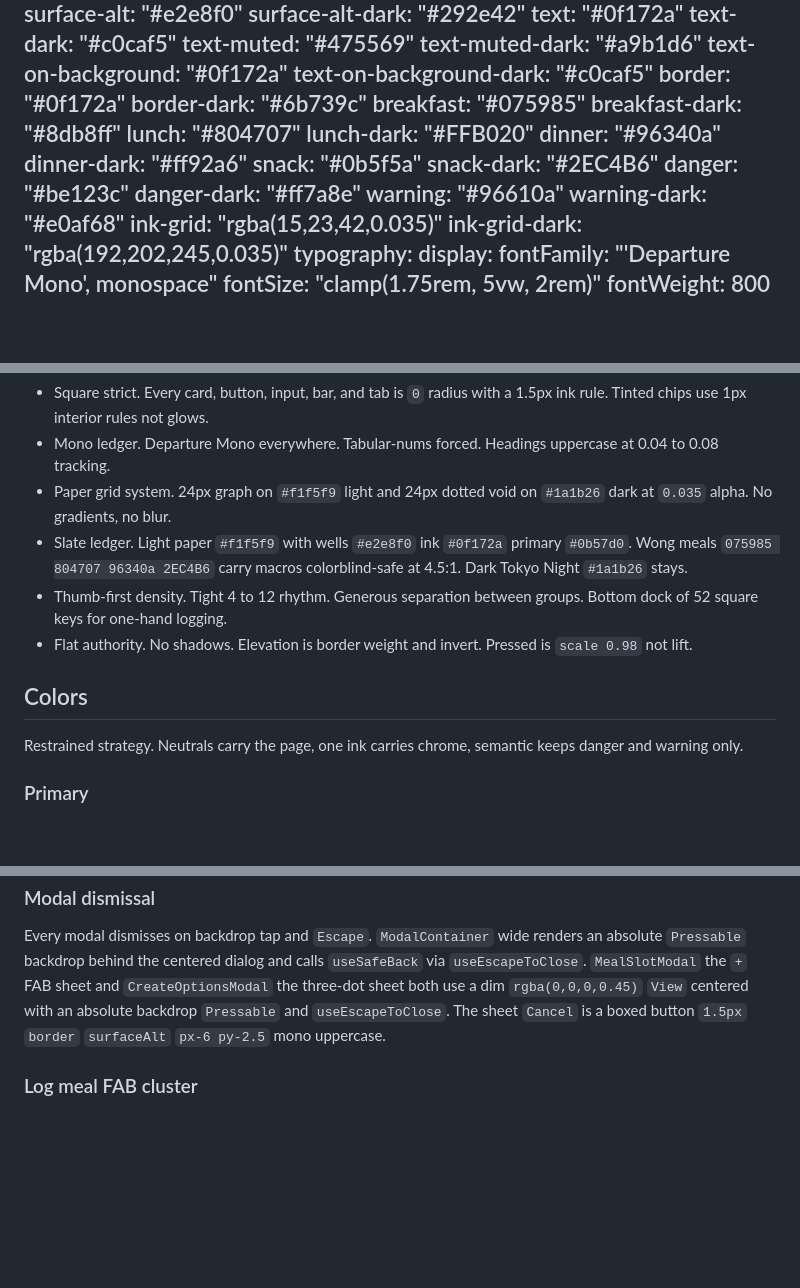
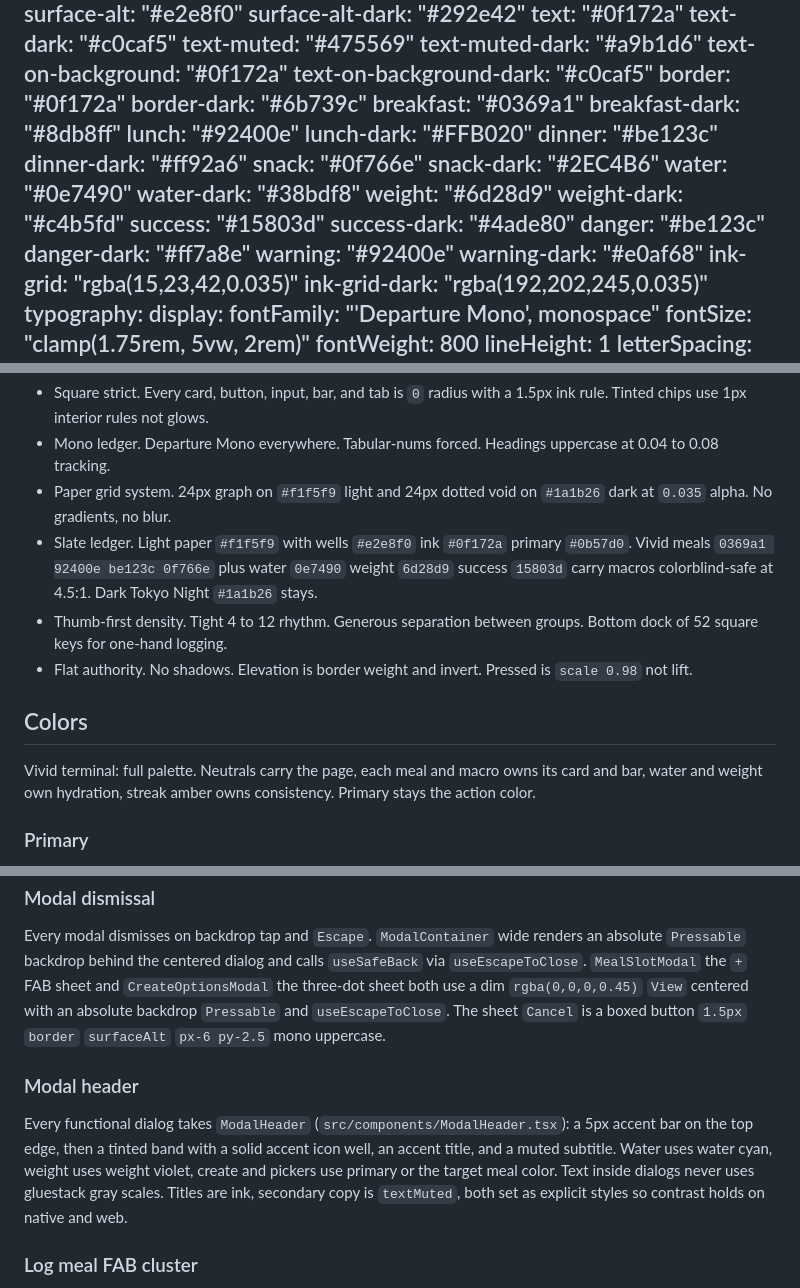
Before and after one commit to kadato/Dietinator, a Markdown page: DESIGN.md, 3 parts joined by grey strips. Drawn GitHub-style; blank space fills up the shorter version.

Commit message:
docs(design): record vivid palette, modal header and chat body rules

```diff
--- a/DESIGN.md
+++ b/DESIGN.md
@@ -25,17 +25,23 @@ text-on-background: "#0f172a"
 text-on-background-dark: "#c0caf5"
 border: "#0f172a"
 border-dark: "#6b739c"
-breakfast: "#075985"
+breakfast: "#0369a1"
 breakfast-dark: "#8db8ff"
-lunch: "#804707"
+lunch: "#92400e"
 lunch-dark: "#FFB020"
-dinner: "#96340a"
+dinner: "#be123c"
 dinner-dark: "#ff92a6"
-snack: "#0b5f5a"
+snack: "#0f766e"
 snack-dark: "#2EC4B6"
+water: "#0e7490"
+water-dark: "#38bdf8"
+weight: "#6d28d9"
+weight-dark: "#c4b5fd"
+success: "#15803d"
+success-dark: "#4ade80"
 danger: "#be123c"
 danger-dark: "#ff7a8e"
-warning: "#96610a"
+warning: "#92400e"
 warning-dark: "#e0af68"
 ink-grid: "rgba(15,23,42,0.035)"
 ink-grid-dark: "rgba(192,202,245,0.035)"
@@ -138,13 +144,13 @@ This replacement world keeps product truth, content, function, and constraints,
 - Square strict. Every card, button, input, bar, and tab is `0` radius with a 1.5px ink rule. Tinted chips use 1px interior rules not glows.
 - Mono ledger. Departure Mono everywhere. Tabular-nums forced. Headings uppercase at 0.04 to 0.08 tracking.
 - Paper grid system. 24px graph on `#f1f5f9` light and 24px dotted void on `#1a1b26` dark at `0.035` alpha. No gradients, no blur.
-- Slate ledger. Light paper `#f1f5f9` with wells `#e2e8f0` ink `#0f172a` primary `#0b57d0`. Wong meals `075985 804707 96340a 2EC4B6` carry macros colorblind-safe at 4.5:1. Dark Tokyo Night `#1a1b26` stays.
+- Slate ledger. Light paper `#f1f5f9` with wells `#e2e8f0` ink `#0f172a` primary `#0b57d0`. Vivid meals `0369a1 92400e be123c 0f766e` plus water `0e7490` weight `6d28d9` success `15803d` carry macros colorblind-safe at 4.5:1. Dark Tokyo Night `#1a1b26` stays.
 - Thumb-first density. Tight 4 to 12 rhythm. Generous separation between groups. Bottom dock of 52 square keys for one-hand logging.
 - Flat authority. No shadows. Elevation is border weight and invert. Pressed is `scale 0.98` not lift.
 
 ## Colors
 
-Restrained strategy. Neutrals carry the page, one ink carries chrome, semantic keeps danger and warning only.
+Vivid terminal: full palette. Neutrals carry the page, each meal and macro owns its card and bar, water and weight own hydration, streak amber owns consistency. Primary stays the action color.
 
 ### Primary
 
@@ -286,6 +294,10 @@ Expanded rows for `DiaryEntryRow` with `38` icon `13` name `14` kcal `32` action
 
 Every modal dismisses on backdrop tap and `Escape`. `ModalContainer` wide renders an absolute `Pressable` backdrop behind the centered dialog and calls `useSafeBack` via `useEscapeToClose`. `MealSlotModal` the `+` FAB sheet and `CreateOptionsModal` the three-dot sheet both use a dim `rgba(0,0,0,0.45)` `View` centered with an absolute backdrop `Pressable` and `useEscapeToClose`. The sheet `Cancel` is a boxed button `1.5px` `border` `surfaceAlt` `px-6 py-2.5` mono uppercase.
 
+### Modal header
+
+Every functional dialog takes `ModalHeader` (`src/components/ModalHeader.tsx`): a 5px accent bar on the top edge, then a tinted band with a solid accent icon well, an accent title, and a muted subtitle. Water uses water cyan, weight uses weight violet, create and pickers use primary or the target meal color. Text inside dialogs never uses gluestack gray scales. Titles are ink, secondary copy is `textMuted`, both set as explicit styles so contrast holds on native and web.
+
 ### Log meal FAB cluster
 
 Search sits next to scan on the right. `FabCluster` `right={<View row gap10><Fab search surface/><Fab scan primary/></View>}` `left` holds back. Never `center` gap across the screen. Quick-add and meal log refresh only the logged section. No `FlatList` flash. Collapsed preview caps at `3` with `+N more`.
```
Also changed, not shown: other parts of DESIGN.md (+2 -0 lines).
